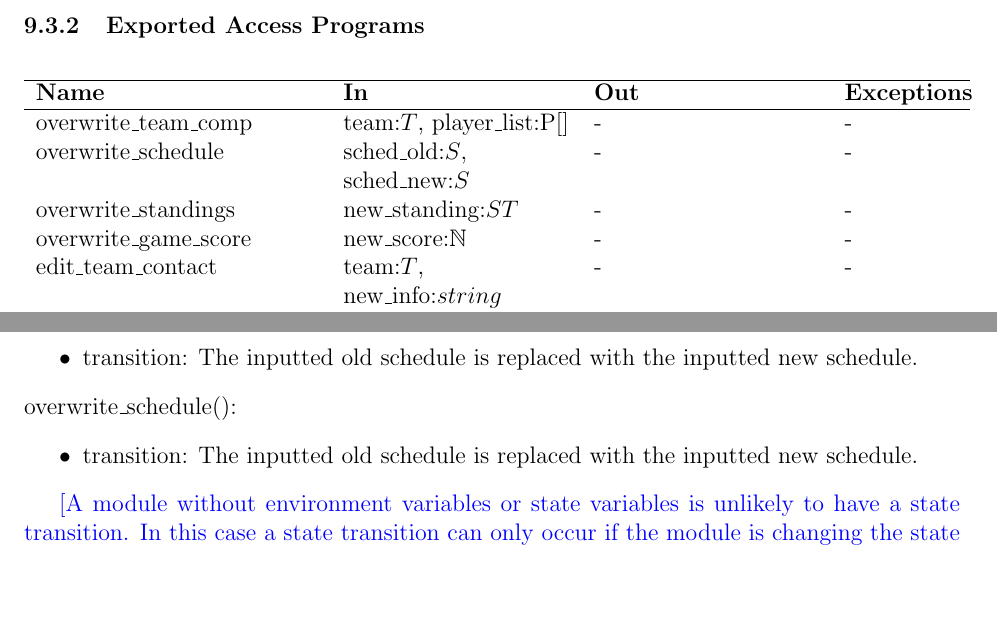
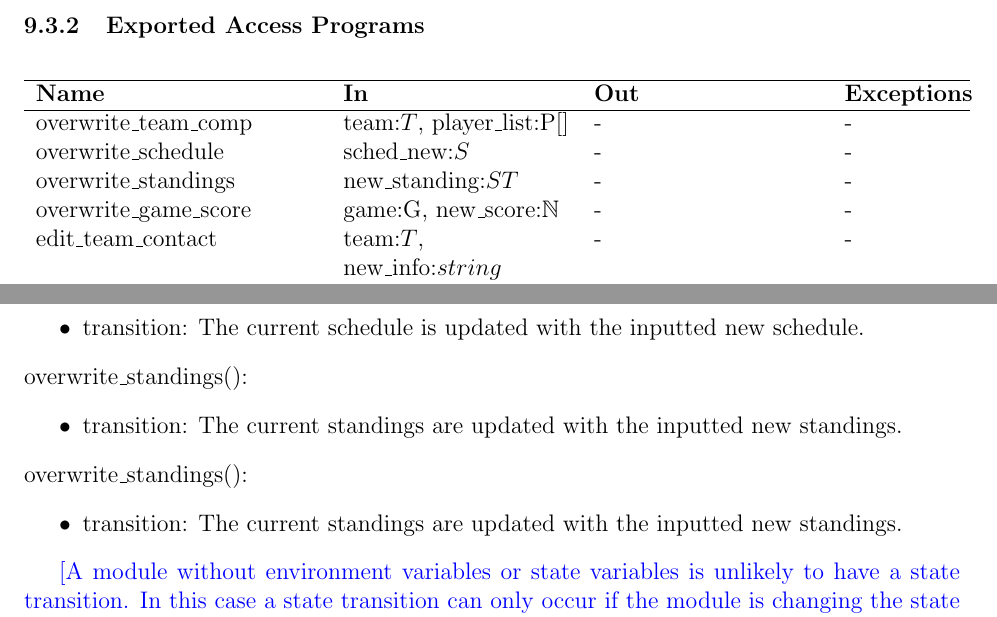
Before and after one commit to Nicholas-Fabugais-Inaba/Sandlot, a LaTeX document (docs/Design/SoftDetailedDes/MIS.tex): two parts of pages 18 and 19 of 40, joined at a grey line, cut so that both start at the same text, the shorter picture padded with empty space. Compiled offline with pdfLaTeX.

Commit message:
added score to game data type and more work on section 9

```diff
--- a/docs/Design/SoftDetailedDes/MIS.tex
+++ b/docs/Design/SoftDetailedDes/MIS.tex
@@ -422,9 +422,9 @@ Season Scheduler \ref{mS}
 \textbf{Name} & \textbf{In} & \textbf{Out} & \textbf{Exceptions} \\
 \hline
 overwrite\_team\_comp & team:$T$, player\_list:P[] & - & - \\
-overwrite\_schedule & sched\_old:$S$, sched\_new:$S$ & - & - \\
+overwrite\_schedule & sched\_new:$S$ & - & - \\
 overwrite\_standings & new\_standing:$ST$ & - & - \\
-overwrite\_game\_score & new\_score:$\mathbb{N}$ & - & - \\
+overwrite\_game\_score & game:G, new\_score:$\mathbb{N}$ & - & - \\
 edit\_team\_contact & team:$T$, new\_info:$string$ & - & - \\
 set\_team\_division & team:$T$ division:$D$ & - & - \\
 add\_division & division:$D$ & - & - \\
@@ -465,16 +465,21 @@ None
 
 \noindent overwrite\_schedule():
 \begin{itemize}
-\item transition: The inputted old schedule is replaced with the inputted new
+\item transition: The current schedule is updated with the inputted new
       schedule.
 \end{itemize}
 
-\noindent overwrite\_schedule():
+\noindent overwrite\_standings():
 \begin{itemize}
-\item transition: The inputted old schedule is replaced with the inputted new
-      schedule.
+\item transition: The current standings are updated with the inputted new
+      standings.
 \end{itemize}
 
+\noindent overwrite\_standings():
+\begin{itemize}
+\item transition: The current standings are updated with the inputted new
+      standings.
+\end{itemize}
 
 \wss{A module without environment variables or state variables is unlikely to
   have a state transition.  In this case a state transition can only occur if
```
Also changed, not shown: docs/Design/SoftDetailedDes/MIS.tex (2 more changed lines).
